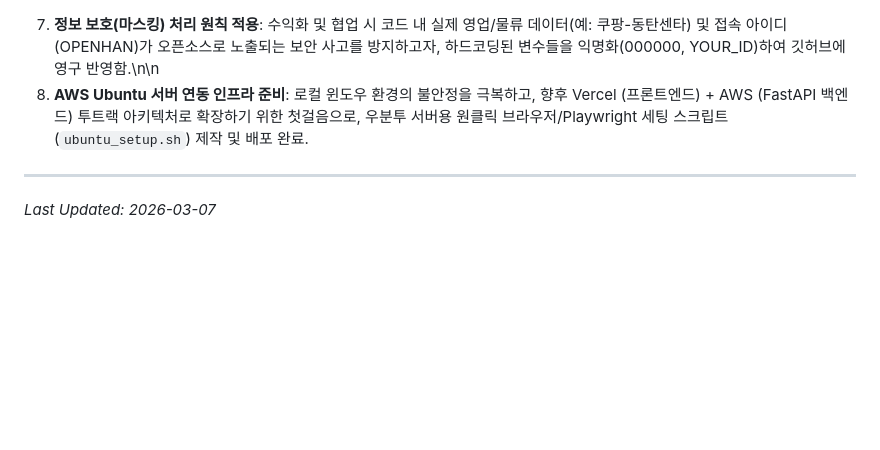
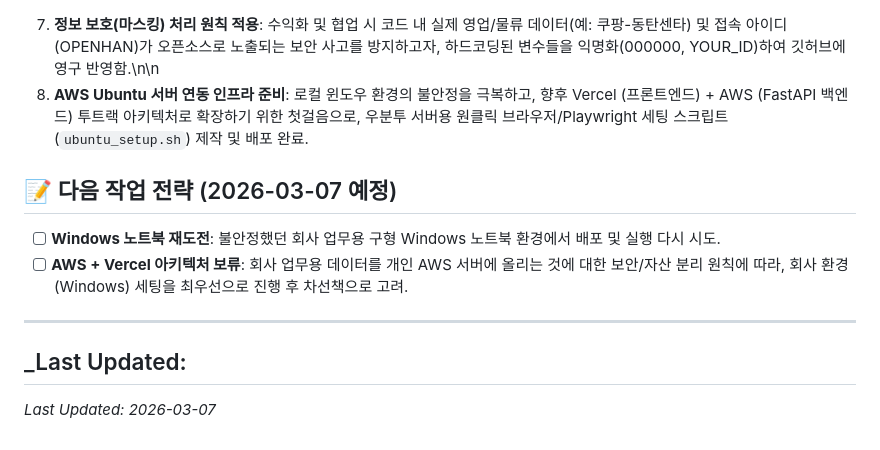
Before and after one commit to taeseongyoo/wpps_auto_test, a Markdown page: PROGRESS.md, the part around the change. Rendered like a GitHub page; blank space fills up the shorter version.

Commit message:
문서: PROGRESS.md에 다음 작업 일정(Windows 노트북 재도전) 추가

```diff
--- a/PROGRESS.md
+++ b/PROGRESS.md
@@ -37,6 +37,12 @@
 7. **정보 보호(마스킹) 처리 원칙 적용**: 수익화 및 협업 시 코드 내 실제 영업/물류 데이터(예: 쿠팡-동탄센타) 및 접속 아이디(OPENHAN)가 오픈소스로 노출되는 보안 사고를 방지하고자, 하드코딩된 변수들을 익명화(000000, YOUR_ID)하여 깃허브에 영구 반영함.\n\n
 8. **AWS Ubuntu 서버 연동 인프라 준비**: 로컬 윈도우 환경의 불안정을 극복하고, 향후 Vercel (프론트엔드) + AWS (FastAPI 백엔드) 투트랙 아키텍처로 확장하기 위한 첫걸음으로, 우분투 서버용 원클릭 브라우저/Playwright 세팅 스크립트(`ubuntu_setup.sh`) 제작 및 배포 완료.
 
+## 📝 다음 작업 전략 (2026-03-07 예정)
+- [ ] **Windows 노트북 재도전**: 불안정했던 회사 업무용 구형 Windows 노트북 환경에서 배포 및 실행 다시 시도.
+- [ ] **AWS + Vercel 아키텍처 보류**: 회사 업무용 데이터를 개인 AWS 서버에 올리는 것에 대한 보안/자산 분리 원칙에 따라, 회사 환경(Windows) 세팅을 최우선으로 진행 후 차선책으로 고려.
+
+---
+_Last Updated:
 ---
 
 _Last Updated: 2026-03-07_
```
